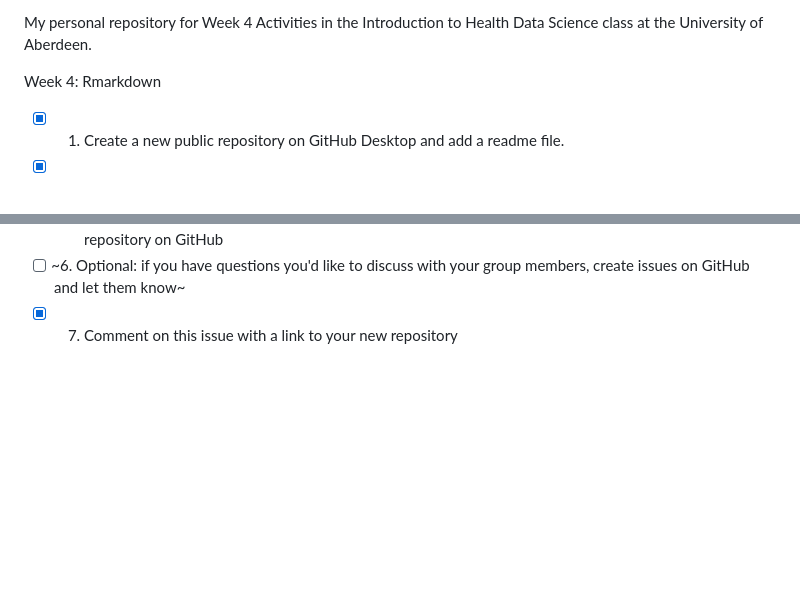
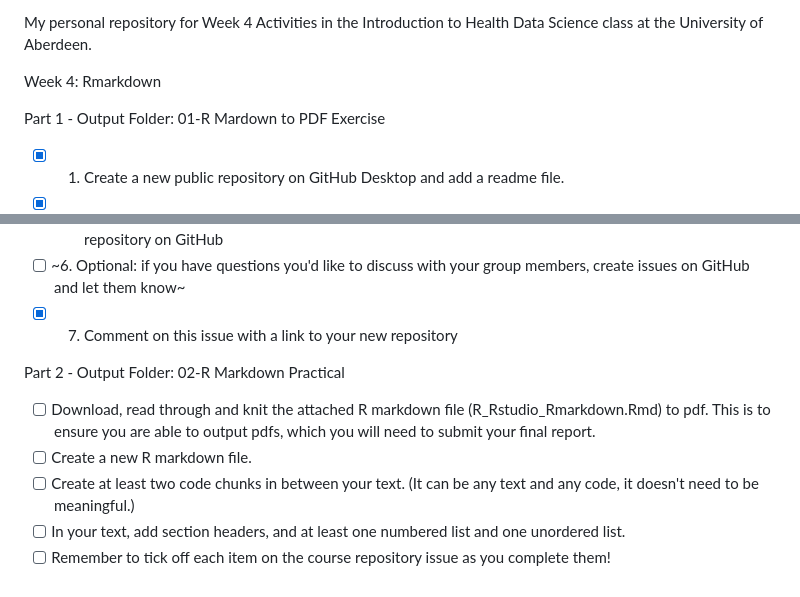
Before and after one commit to vavgoustis/PU5058-Week4, a Markdown page: README.md, 2 parts joined by grey strips. Drawn GitHub-style; blank space fills up the shorter version.

Commit message:
Update README.md
Instructions added to include Part 2 Practical Exercise

```diff
--- a/README.md
+++ b/README.md
@@ -27,6 +27,8 @@ By modifying this file, I am completing step 5 of the Week 2 practice assignment
 --->
 
 Week 4: Rmarkdown
+
+Part 1 - Output Folder: 01-R Mardown to PDF Exercise
 - [x] 1. Create a new public repository on GitHub Desktop and add a readme file.
 - [x] 2. Publish the repository to GitHub
 - [x] 3. Open RStudio and create a new project in an existing directory (the directory of your repository)
@@ -34,6 +36,13 @@ Week 4: Rmarkdown
 - [x] 5. Work through the Rmarkdown file, remembering to commit and push your changes to the remote repository on GitHub
 - [ ] ~6. Optional: if you have questions you'd like to discuss with your group members, create issues on GitHub and let them know~
 - [x] 7. Comment on this issue with a link to your new repository
+
+Part 2 - Output Folder: 02-R Markdown Practical
+- [ ] Download, read through and knit the attached R markdown file (R_Rstudio_Rmarkdown.Rmd) to pdf. This is to ensure you are able to output pdfs, which you will need to submit your final report.
+- [ ] Create a new R markdown file.
+- [ ] Create at least two code chunks in between your text. (It can be any text and any code, it doesn't need to be meaningful.)
+- [ ] In your text, add section headers, and at least one numbered list and one unordered list.
+- [ ] Remember to tick off each item on the course repository issue as you complete them!
 
 <!---
 Week 5: Practical: reading data in R
```
